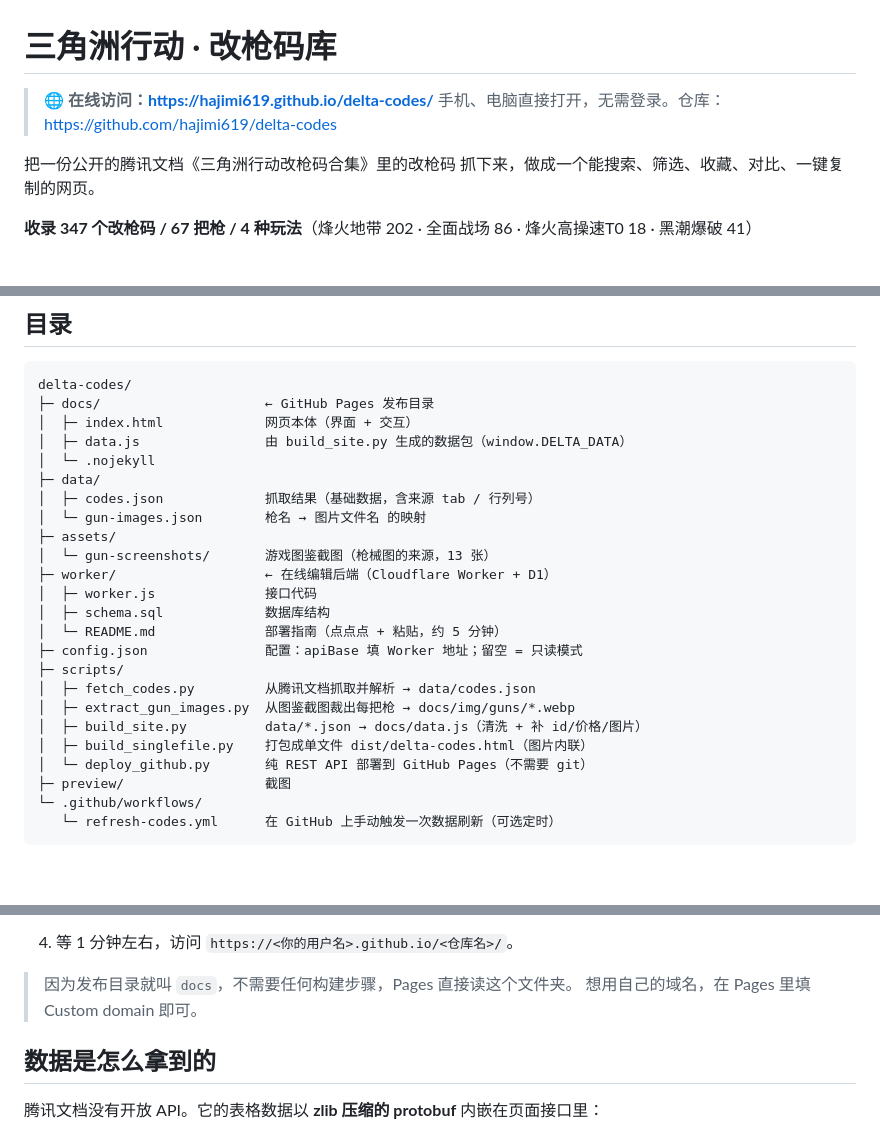
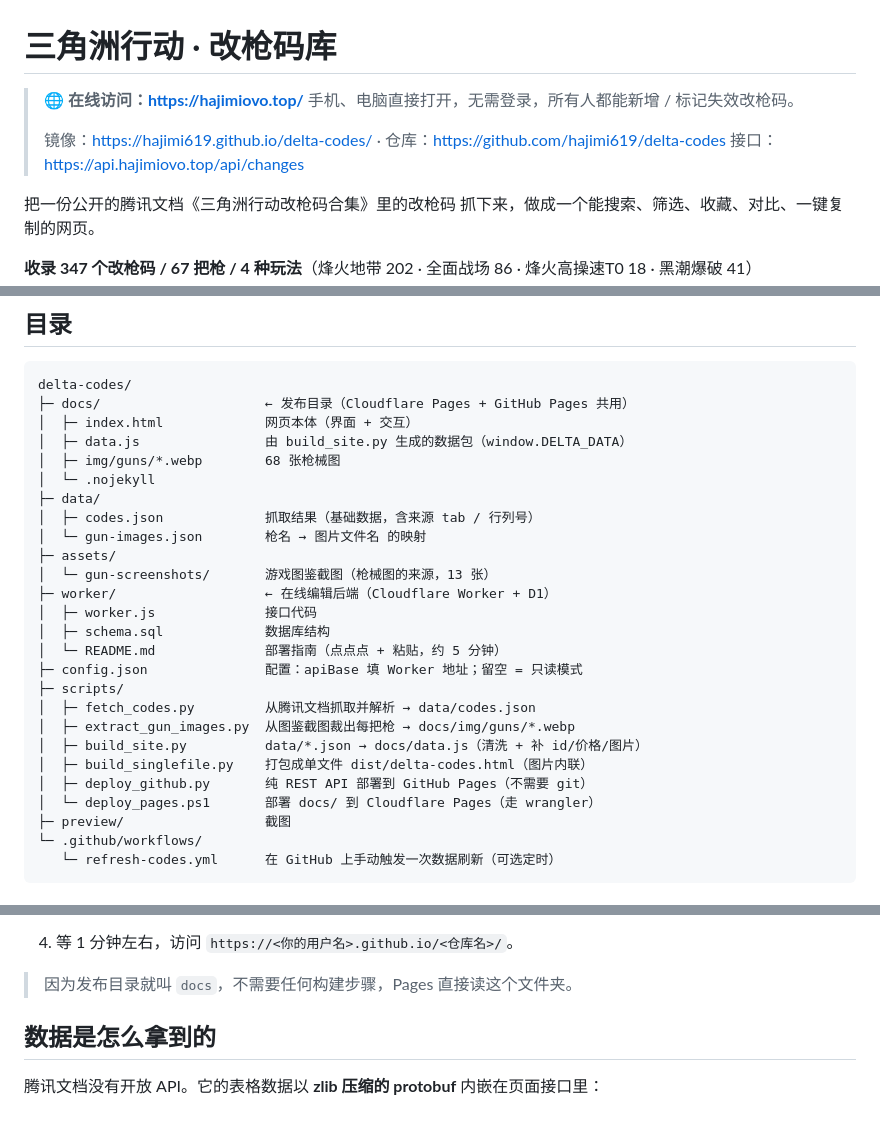
Before and after one commit to hajimi619/delta-codes, a Markdown page: README.md, 3 parts joined by grey strips. Drawn GitHub-style; blank space fills up the shorter version.

````diff
--- a/README.md
+++ b/README.md
@@ -1,7 +1,10 @@
 # 三角洲行动 · 改枪码库
 
-> **🌐 在线访问：<https://hajimi619.github.io/delta-codes/>**
-> 手机、电脑直接打开，无需登录。仓库：<https://github.com/hajimi619/delta-codes>
+> **🌐 在线访问：<https://hajimiovo.top/>**
+> 手机、电脑直接打开，无需登录，所有人都能新增 / 标记失效改枪码。
+>
+> 镜像：<https://hajimi619.github.io/delta-codes/> · 仓库：<https://github.com/hajimi619/delta-codes>
+> 接口：<https://api.hajimiovo.top/api/changes>
 
 把一份公开的腾讯文档《三角洲行动改枪码合集》里的改枪码
 抓下来，做成一个能搜索、筛选、收藏、对比、一键复制的网页。
@@ -42,9 +45,10 @@
 
 ```
 delta-codes/
-├─ docs/                     ← GitHub Pages 发布目录
+├─ docs/                     ← 发布目录（Cloudflare Pages + GitHub Pages 共用）
 │  ├─ index.html             网页本体（界面 + 交互）
 │  ├─ data.js                由 build_site.py 生成的数据包（window.DELTA_DATA）
+│  ├─ img/guns/*.webp        68 张枪械图
 │  └─ .nojekyll
 ├─ data/
 │  ├─ codes.json             抓取结果（基础数据，含来源 tab / 行列号）
@@ -61,7 +65,8 @@ delta-codes/
 │  ├─ extract_gun_images.py  从图鉴截图裁出每把枪 → docs/img/guns/*.webp
 │  ├─ build_site.py          data/*.json → docs/data.js（清洗 + 补 id/价格/图片）
 │  ├─ build_singlefile.py    打包成单文件 dist/delta-codes.html（图片内联）
-│  └─ deploy_github.py       纯 REST API 部署到 GitHub Pages（不需要 git）
+│  ├─ deploy_github.py       纯 REST API 部署到 GitHub Pages（不需要 git）
+│  └─ deploy_pages.ps1       部署 docs/ 到 Cloudflare Pages（走 wrangler）
 ├─ preview/                  截图
 └─ .github/workflows/
    └─ refresh-codes.yml      在 GitHub 上手动触发一次数据刷新（可选定时）
@@ -153,7 +192,6 @@ Pages 随后自动重新发布）；想每天自动跑就把 `schedule` 的注
 4. 等 1 分钟左右，访问 `https://<你的用户名>.github.io/<仓库名>/`。
 
 > 因为发布目录就叫 `docs`，不需要任何构建步骤，Pages 直接读这个文件夹。
-> 想用自己的域名，在 Pages 里填 Custom domain 即可。
 
 ## 数据是怎么拿到的
 
````
Also changed, not shown: other parts of README.md (+44 -10 lines).
